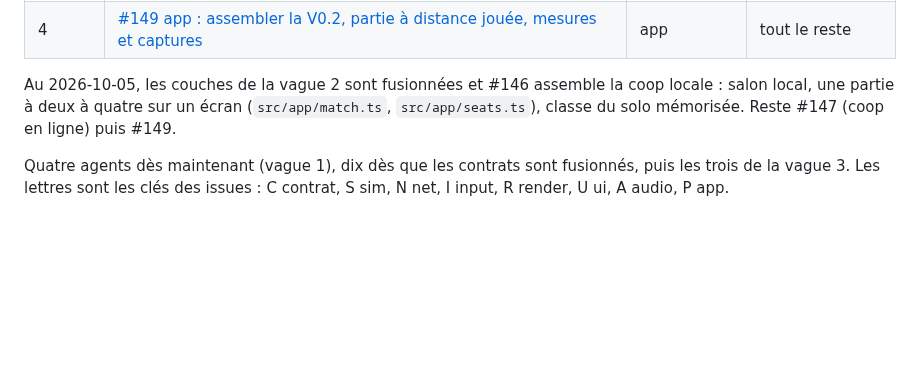
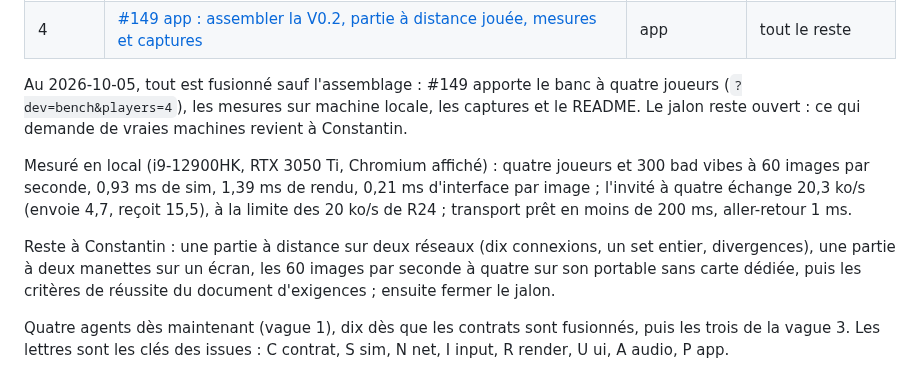
Before and after one commit to r4mbo7/Ozoboom, a Markdown page: docs/plans/v0.2.md, the part around the change. Rendered like a GitHub page; blank space fills up the shorter version.

```diff
--- a/docs/plans/v0.2.md
+++ b/docs/plans/v0.2.md
@@ -25,7 +25,11 @@ Découpage des exigences de [2026-10-05-v0.2-requirements.md](../brainstorms/202
 | 3     | [#147 app : coop en ligne, salon par lien, hôte et invités en lockstep](https://github.com/r4mbo7/Ozoboom/issues/147)                                          | app               | N1, N2, S1, R1, U1, U2 |
 | 4     | [#149 app : assembler la V0.2, partie à distance jouée, mesures et captures](https://github.com/r4mbo7/Ozoboom/issues/149)                                     | app               | tout le reste          |
 
-Au 2026-10-05, les couches de la vague 2 sont fusionnées et #146 assemble la coop locale : salon local, une partie à deux à quatre sur un écran (`src/app/match.ts`, `src/app/seats.ts`), classe du solo mémorisée. Reste #147 (coop en ligne) puis #149.
+Au 2026-10-05, tout est fusionné sauf l'assemblage : #149 apporte le banc à quatre joueurs (`?dev=bench&players=4`), les mesures sur machine locale, les captures et le README. Le jalon reste ouvert : ce qui demande de vraies machines revient à Constantin.
+
+Mesuré en local (i9-12900HK, RTX 3050 Ti, Chromium affiché) : quatre joueurs et 300 bad vibes à 60 images par seconde, 0,93 ms de sim, 1,39 ms de rendu, 0,21 ms d'interface par image ; l'invité à quatre échange 20,3 ko/s (envoie 4,7, reçoit 15,5), à la limite des 20 ko/s de R24 ; transport prêt en moins de 200 ms, aller-retour 1 ms.
+
+Reste à Constantin : une partie à distance sur deux réseaux (dix connexions, un set entier, divergences), une partie à deux manettes sur un écran, les 60 images par seconde à quatre sur son portable sans carte dédiée, puis les critères de réussite du document d'exigences ; ensuite fermer le jalon.
 
 Quatre agents dès maintenant (vague 1), dix dès que les contrats sont fusionnés, puis les trois de la vague 3. Les lettres sont les clés des issues : C contrat, S sim, N net, I input, R render, U ui, A audio, P app.
 
```
Also changed, not shown: README.md (+18 -12 lines), docs/adr/0007-coop-en-ligne-lockstep-webrtc-peerjs.md (+2 -0 lines), docs/captures/coop-quatre-joueurs-nuit.png (added).
